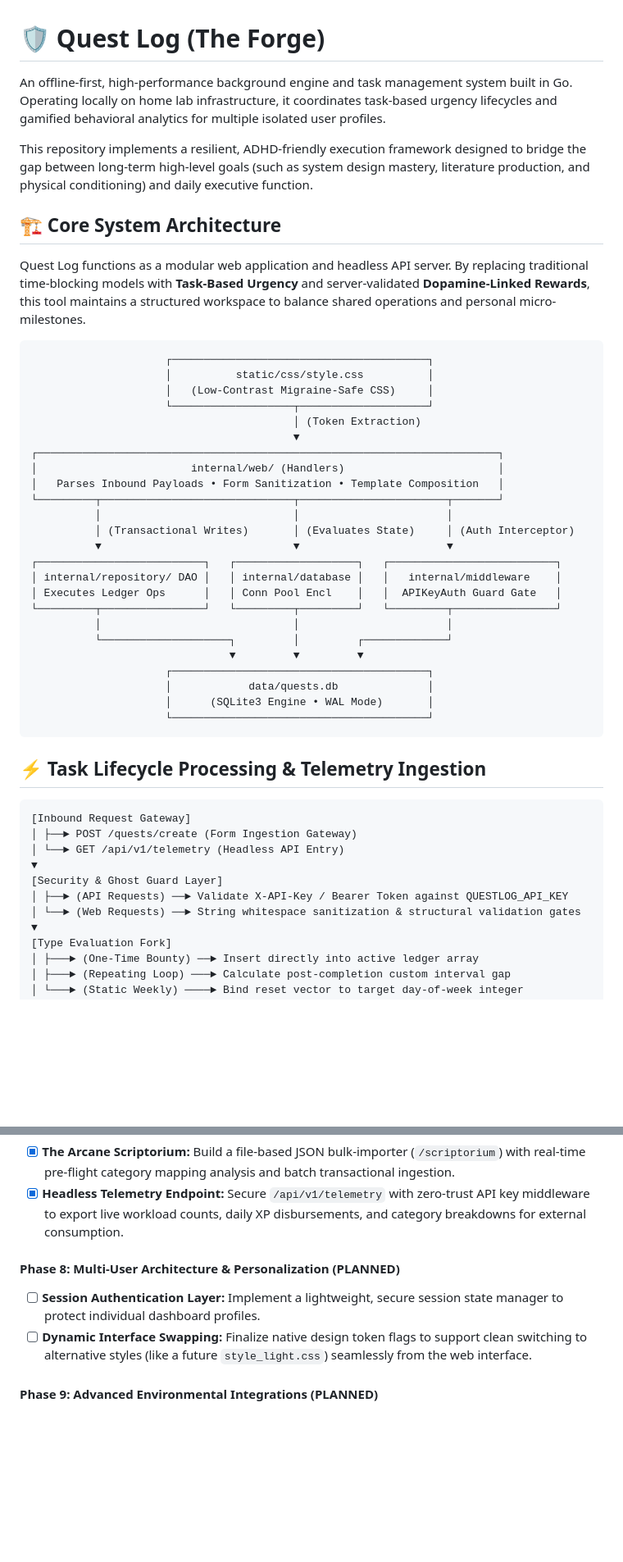
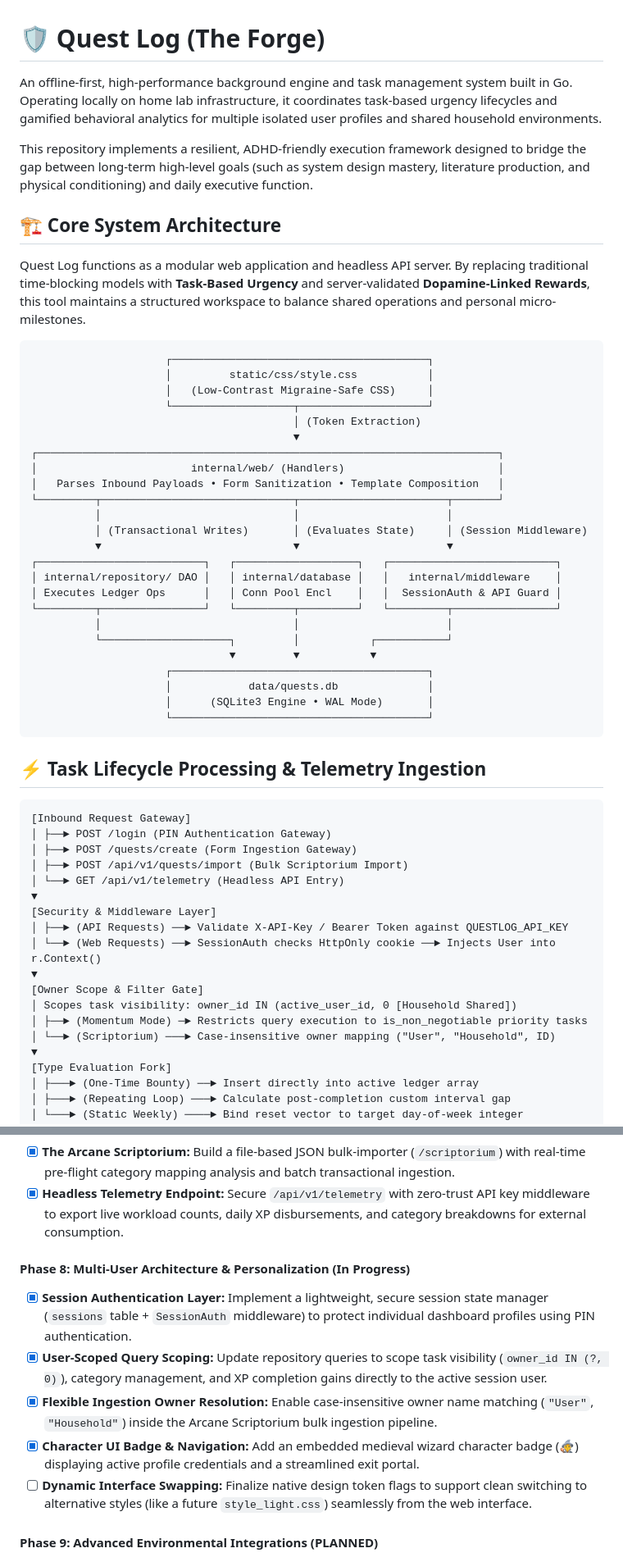
Before and after one commit to Cfirth725/quest-log, a Markdown page: README.md, 2 parts joined by grey strips. Shown at 82% size. Rendered like a GitHub page; blank space fills up the shorter version.

Commit message:
docs: update README with phase 8 progress and anonymized owner specifications

`````diff
--- a/README.md
+++ b/README.md
@@ -1,5 +1,5 @@
 # 🛡️ Quest Log (The Forge)
-An offline-first, high-performance background engine and task management system built in Go. Operating locally on home lab infrastructure, it coordinates task-based urgency lifecycles and gamified behavioral analytics for multiple isolated user profiles.
+An offline-first, high-performance background engine and task management system built in Go. Operating locally on home lab infrastructure, it coordinates task-based urgency lifecycles and gamified behavioral analytics for multiple isolated user profiles and shared household environments.
 
 This repository implements a resilient, ADHD-friendly execution framework designed to bridge the gap between long-term high-level goals (such as system design mastery, literature production, and physical conditioning) and daily executive function.
 
@@ -8,7 +8,7 @@ Quest Log functions as a modular web application and headless API server. By rep
 
 ```
                      ┌────────────────────────────────────────┐
-                     │          static/css/style.css          │
+                     │         static/css/style.css           │
                      │   (Low-Contrast Migraine-Safe CSS)     │
                      └───────────────────┬────────────────────┘
                                          │ (Token Extraction)
@@ -18,30 +18,37 @@ Quest Log functions as a modular web application and headless API server. By rep
 │   Parses Inbound Payloads • Form Sanitization • Template Composition   │
 └─────────┬──────────────────────────────┬───────────────────────┬───────┘
           │                              │                       │
-          │ (Transactional Writes)       │ (Evaluates State)     │ (Auth Interceptor)
+          │ (Transactional Writes)       │ (Evaluates State)     │ (Session Middleware)
           ▼                              ▼                       ▼
 ┌──────────────────────────┐   ┌───────────────────┐   ┌──────────────────────────┐
 │ internal/repository/ DAO │   │ internal/database │   │   internal/middleware    │
-│ Executes Ledger Ops      │   │ Conn Pool Encl    │   │  APIKeyAuth Guard Gate   │
+│ Executes Ledger Ops      │   │ Conn Pool Encl    │   │  SessionAuth & API Guard │
 └─────────┬────────────────┘   └─────────┬─────────┘   └─────────┬────────────────┘
           │                              │                       │
-          └────────────────────┐         │         ┌─────────────┘
-                               ▼         ▼         ▼
+          └────────────────────┐         │           ┌───────────┘
+                               ▼         ▼           ▼
                      ┌────────────────────────────────────────┐
                      │            data/quests.db              │
                      │      (SQLite3 Engine • WAL Mode)       │
                      └────────────────────────────────────────┘
-```
+````
 
 ## ⚡ Task Lifecycle Processing & Telemetry Ingestion
 ```
 [Inbound Request Gateway]
+│ ├──► POST /login (PIN Authentication Gateway)
 │ ├──► POST /quests/create (Form Ingestion Gateway)
+│ ├──► POST /api/v1/quests/import (Bulk Scriptorium Import)
 │ └──► GET /api/v1/telemetry (Headless API Entry)
 ▼
-[Security & Ghost Guard Layer]
+[Security & Middleware Layer]
 │ ├──► (API Requests) ──► Validate X-API-Key / Bearer Token against QUESTLOG_API_KEY
-│ └──► (Web Requests) ──► String whitespace sanitization & structural validation gates
+│ └──► (Web Requests) ──► SessionAuth checks HttpOnly cookie ──► Injects User into r.Context()
+▼
+[Owner Scope & Filter Gate]
+│ Scopes task visibility: owner_id IN (active_user_id, 0 [Household Shared])
+│ ├──► (Momentum Mode) ─► Restricts query execution to is_non_negotiable priority tasks
+│ └──► (Scriptorium) ───► Case-insensitive owner mapping ("User", "Household", ID)
 ▼
 [Type Evaluation Fork]
 │ ├───► (One-Time Bounty) ──► Insert directly into active ledger array
@@ -113,8 +122,11 @@ Quest Log functions as a modular web application and headless API server. By rep
 - [x] **The Arcane Scriptorium:** Build a file-based JSON bulk-importer (`/scriptorium`) with real-time pre-flight category mapping analysis and batch transactional ingestion.
 - [x] **Headless Telemetry Endpoint:** Secure `/api/v1/telemetry` with zero-trust API key middleware to export live workload counts, daily XP disbursements, and category breakdowns for external consumption.
 
-#### **Phase 8: Multi-User Architecture & Personalization (PLANNED)**
-- [ ] **Session Authentication Layer:** Implement a lightweight, secure session state manager to protect individual dashboard profiles.
+#### **Phase 8: Multi-User Architecture & Personalization (In Progress)**
+- [x] **Session Authentication Layer:** Implement a lightweight, secure session state manager (`sessions` table + `SessionAuth` middleware) to protect individual dashboard profiles using PIN authentication.
+- [x] **User-Scoped Query Scoping:** Update repository queries to scope task visibility (`owner_id IN (?, 0)`), category management, and XP completion gains directly to the active session user.
+- [x] **Flexible Ingestion Owner Resolution:** Enable case-insensitive owner name matching (`"User"`, `"Household"`) inside the Arcane Scriptorium bulk ingestion pipeline.
+- [x] **Character UI Badge & Navigation:** Add an embedded medieval wizard character badge (🧙) displaying active profile credentials and a streamlined exit portal.
 - [ ] **Dynamic Interface Swapping:** Finalize native design token flags to support clean switching to alternative styles (like a future `style_light.css`) seamlessly from the web interface.
 
 #### **Phase 9: Advanced Environmental Integrations (PLANNED)**
`````
Also changed, not shown: other parts of README.md (+8 -6 lines).
